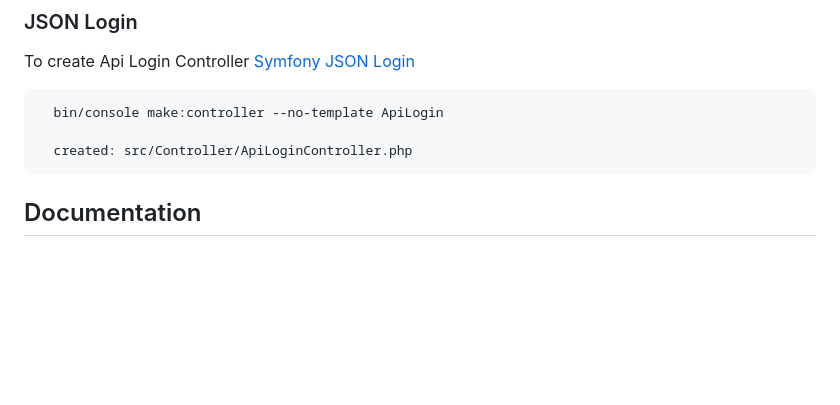
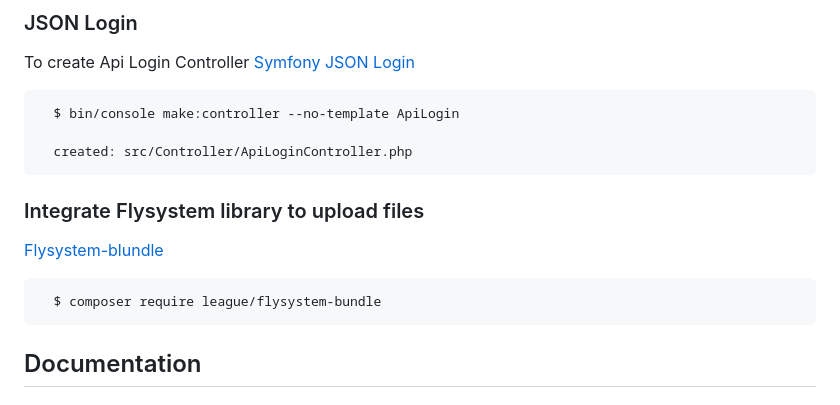
Before and after one commit to vivianmartinez/symfony-api-bookstore, a Markdown page: README.md, the part around the change. Drawn GitHub-style; blank space fills up the shorter version.

````diff
--- a/README.md
+++ b/README.md
@@ -41,11 +41,15 @@ Then you have to configure your ApiTokenAuthenticator.
 ### JSON Login
 To create Api Login Controller [Symfony JSON Login](https://symfony.com/doc/current/security.html#json-login)
 ```
-  bin/console make:controller --no-template ApiLogin
+  $ bin/console make:controller --no-template ApiLogin
 
   created: src/Controller/ApiLoginController.php
 ```
-
+### Integrate Flysystem library to upload files
+[Flysystem-blundle](https://github.com/thephpleague/flysystem-bundle)
+```
+  $ composer require league/flysystem-bundle
+```
 ## Documentation
 
 #### POST: Register user
````
